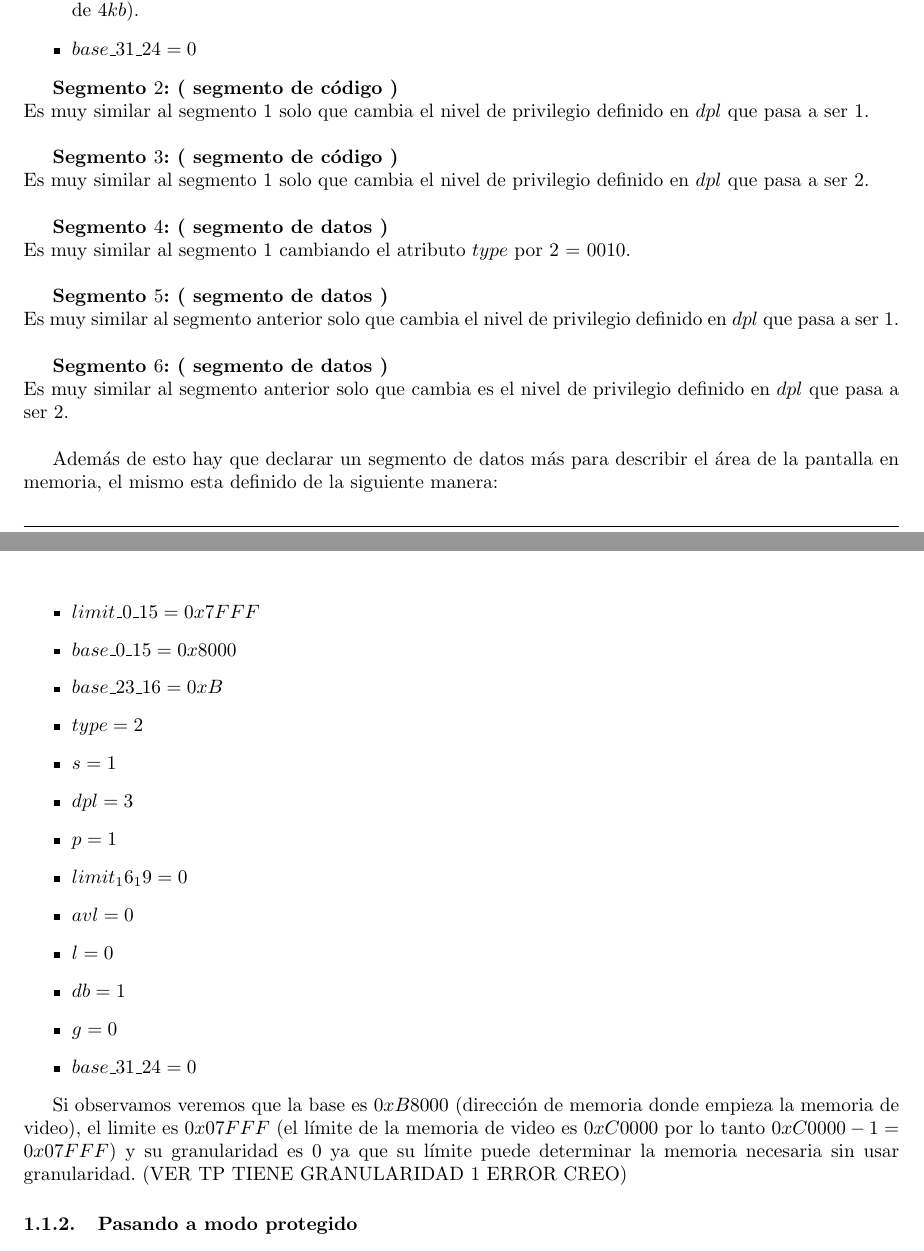
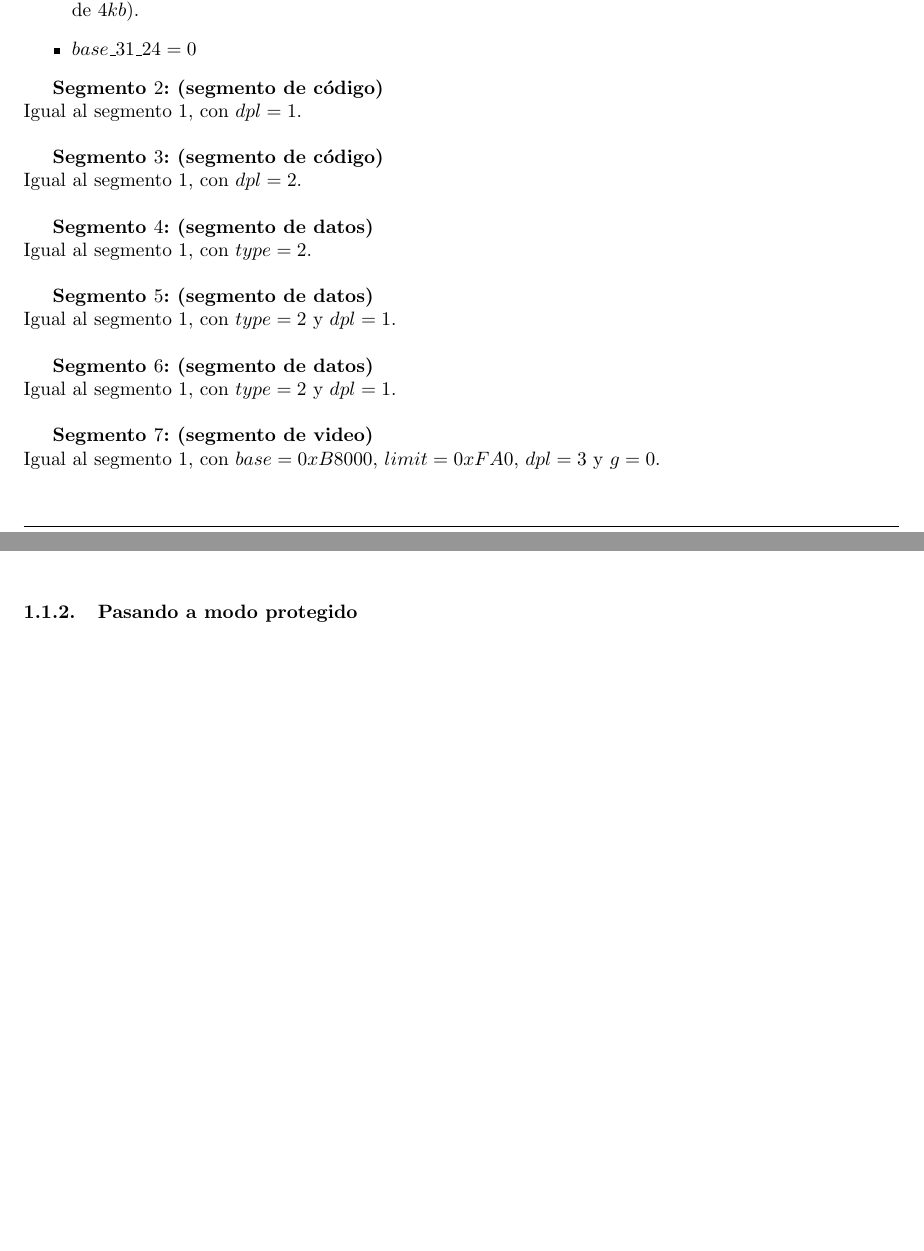
Before and after one commit to LeandroLovisolo/Orga2-TP3, a LaTeX document (informe/informe.tex): two parts of pages 3 and 4 of 14, joined at a grey line, cut so that both start at the same text, the shorter picture padded with empty space. Compiled offline with pdfLaTeX.

Commit message:
Fix en segmento de video

```diff
--- a/informe/informe.tex
+++ b/informe/informe.tex
@@ -144,39 +144,24 @@ A continuación se enuncia detalladamente como fueron cargados los descriptores.
  \item $base\_31\_24  = 0$
 \end{itemize}
 
-\textbf{Segmento $2$: ( segmento de código )} \\
-Es muy similar al segmento $1$ solo que cambia el nivel de privilegio definido en $dpl$ que pasa a ser $1$. \\
+\textbf{Segmento $2$: (segmento de código)} \\
+Igual al segmento $1$, con $dpl = 1$. \\
 
-\textbf{Segmento $3$: ( segmento de código )} \\
-Es muy similar al segmento $1$ solo que cambia el nivel de privilegio definido en $dpl$ que pasa a ser $2$. \\
+\textbf{Segmento $3$: (segmento de código)} \\
+Igual al segmento $1$, con $dpl = 2$. \\
 
-\textbf{Segmento $4$: ( segmento de datos )} \\
-Es muy similar al segmento $1$ cambiando el atributo $type$ por $2$ = $0010$. \\
+\textbf{Segmento $4$: (segmento de datos)} \\
+Igual al segmento $1$, con $type = 2$. \\
 
-\textbf{Segmento $5$: ( segmento de datos )} \\
-Es muy similar al segmento anterior solo que cambia el nivel de privilegio definido en $dpl$ que pasa a ser $1$. \\
+\textbf{Segmento $5$: (segmento de datos)} \\
+Igual al segmento $1$, con $type = 2$ y $dpl = 1$. \\
 
-\textbf{Segmento $6$: ( segmento de datos )} \\
-Es muy similar al segmento anterior solo que cambia es el nivel de privilegio definido en $dpl$ que pasa a ser $2$. \\
+\textbf{Segmento $6$: (segmento de datos)} \\
+Igual al segmento $1$, con $type = 2$ y $dpl = 1$. \\
 
-Además de esto hay que declarar un segmento de datos más para describir el área de la pantalla en memoria, el mismo esta definido de la siguiente manera:
-\begin{itemize}
- \item $limit\_0\_15 = 0x7FFF$
- \item $base\_0\_15 = 0x8000$
- \item $base\_23\_16 = 0xB$
- \item $type = 2$
- \item $s = 1$
- \item $dpl = 3$
- \item $p = 1$
- \item $limit_16_19 = 0$
- \item $avl = 0$
- \item $l = 0$
- \item $db = 1$
- \item $g = 0$
- \item $base\_31\_24  = 0$
-\end{itemize}
+\textbf{Segmento $7$: (segmento de video)} \\
+Igual al segmento $1$, con $base = 0xB8000$, $limit = 0xFA0$, $dpl = 3$ y $g = 0$. \\
 
-Si observamos veremos que la base es $0xB8000$ (dirección de memoria donde empieza la memoria de video), el limite es $0x07FFF$ (el límite de la memoria de video es $0xC0000$ por lo tanto $0xC0000-1 = 0x07FFF$) y su granularidad es 0 ya que su límite puede determinar la memoria necesaria sin usar granularidad. (VER TP TIENE GRANULARIDAD 1 ERROR CREO)
 
 \subsubsection{Pasando a modo protegido}
 
```
Also changed, not shown: informe/informe.tex (2 more changed lines).
